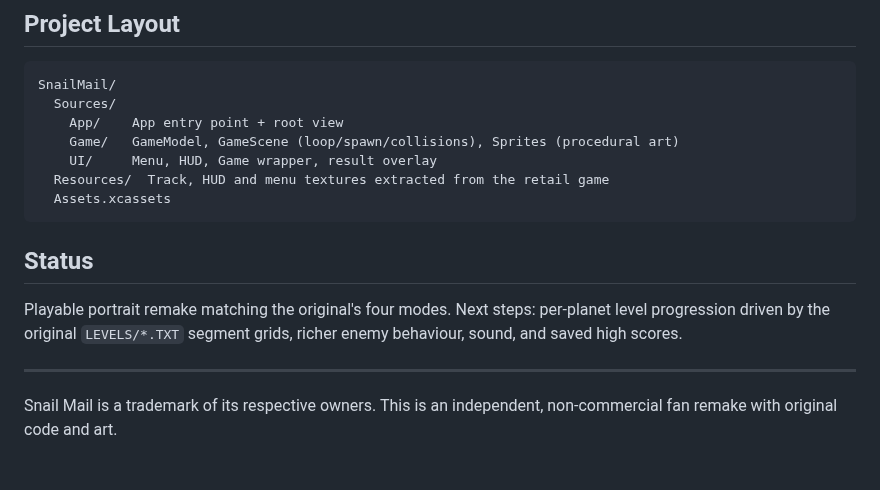
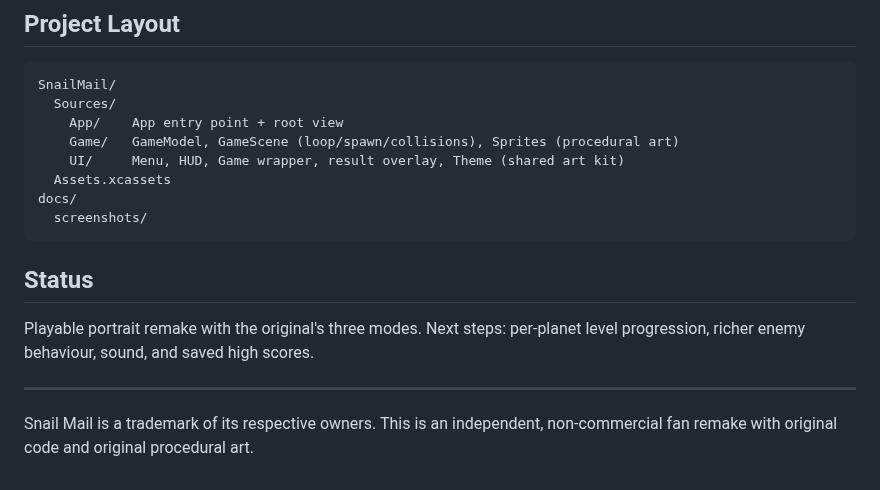
Before and after one commit to lvyufeng/snail_mail, a Markdown page: README.md, the part around one of its changes. Rendered like a GitHub page.

````diff
--- a/README.md
+++ b/README.md
@@ -53,17 +66,18 @@ SnailMail/
   Sources/
     App/    App entry point + root view
     Game/   GameModel, GameScene (loop/spawn/collisions), Sprites (procedural art)
-    UI/     Menu, HUD, Game wrapper, result overlay
-  Resources/  Track, HUD and menu textures extracted from the retail game
+    UI/     Menu, HUD, Game wrapper, result overlay, Theme (shared art kit)
   Assets.xcassets
+docs/
+  screenshots/
 ```
 
 ## Status
 
-Playable portrait remake matching the original's four modes. Next steps:
-per-planet level progression driven by the original `LEVELS/*.TXT` segment
-grids, richer enemy behaviour, sound, and saved high scores.
+Playable portrait remake with the original's three modes. Next steps:
+per-planet level progression, richer enemy behaviour, sound, and saved high
+scores.
 
 ---
 Snail Mail is a trademark of its respective owners. This is an independent,
-non-commercial fan remake with original code and art.
+non-commercial fan remake with original code and original procedural art.
````
Also changed, not shown: other parts of README.md (+36 -23 lines), docs/screenshots/challenge.png (added), docs/screenshots/gameplay.png (added), docs/screenshots/menu.png (added), docs/screenshots/time-trial.png (added), 7 other files.
